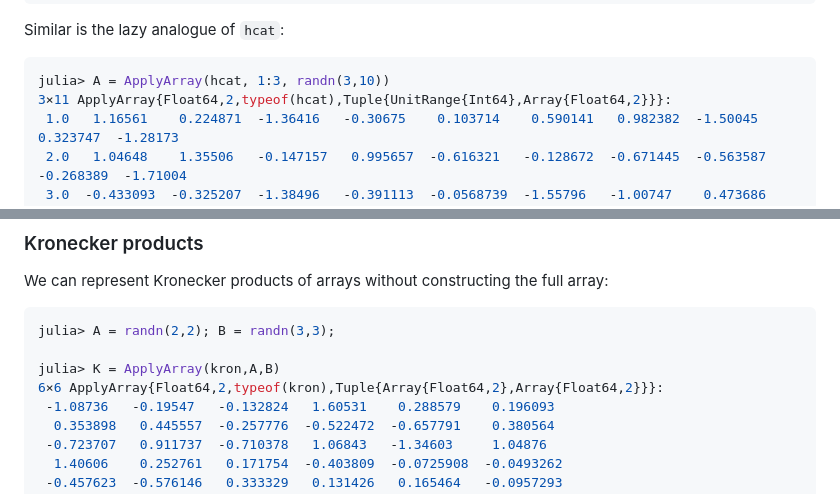
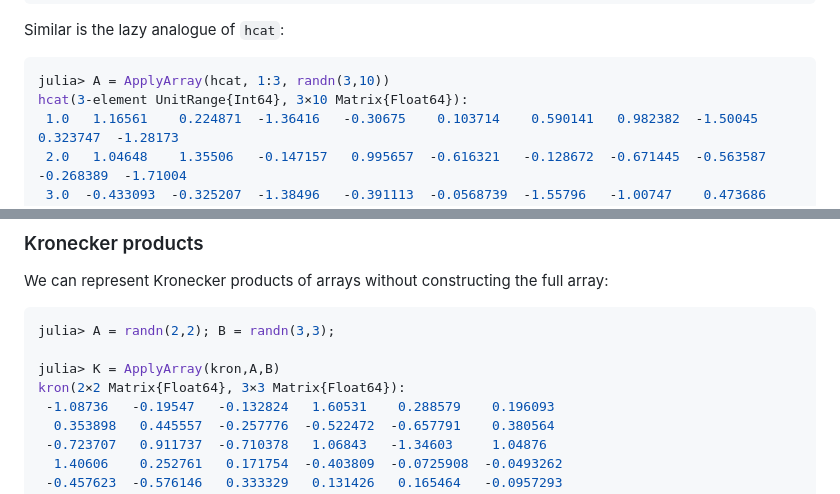
Before and after one commit to JuliaArrays/LazyArrays.jl, a Markdown page: README.md, 2 parts joined by grey strips. Drawn GitHub-style.

````diff
--- a/README.md
+++ b/README.md
@@ -159,7 +160,7 @@ julia> @btime vcat(1:5, 2:3); # takes twice as long due to memory creation
 Similar is the lazy analogue of `hcat`:
 ```julia
 julia> A = ApplyArray(hcat, 1:3, randn(3,10))
-3×11 ApplyArray{Float64,2,typeof(hcat),Tuple{UnitRange{Int64},Array{Float64,2}}}:
+hcat(3-element UnitRange{Int64}, 3×10 Matrix{Float64}):
  1.0   1.16561    0.224871  -1.36416   -0.30675    0.103714    0.590141   0.982382  -1.50045    0.323747  -1.28173
  2.0   1.04648    1.35506   -0.147157   0.995657  -0.616321   -0.128672  -0.671445  -0.563587  -0.268389  -1.71004
  3.0  -0.433093  -0.325207  -1.38496   -0.391113  -0.0568739  -1.55796   -1.00747    0.473686  -1.2113     0.0119156
@@ -185,7 +186,7 @@ array:
 julia> A = randn(2,2); B = randn(3,3);
 
 julia> K = ApplyArray(kron,A,B)
-6×6 ApplyArray{Float64,2,typeof(kron),Tuple{Array{Float64,2},Array{Float64,2}}}:
+kron(2×2 Matrix{Float64}, 3×3 Matrix{Float64}):
  -1.08736   -0.19547   -0.132824   1.60531    0.288579    0.196093
   0.353898   0.445557  -0.257776  -0.522472  -0.657791    0.380564
  -0.723707   0.911737  -0.710378   1.06843   -1.34603     1.04876
````
Also changed, not shown: other parts of README.md (+10 -9 lines).
